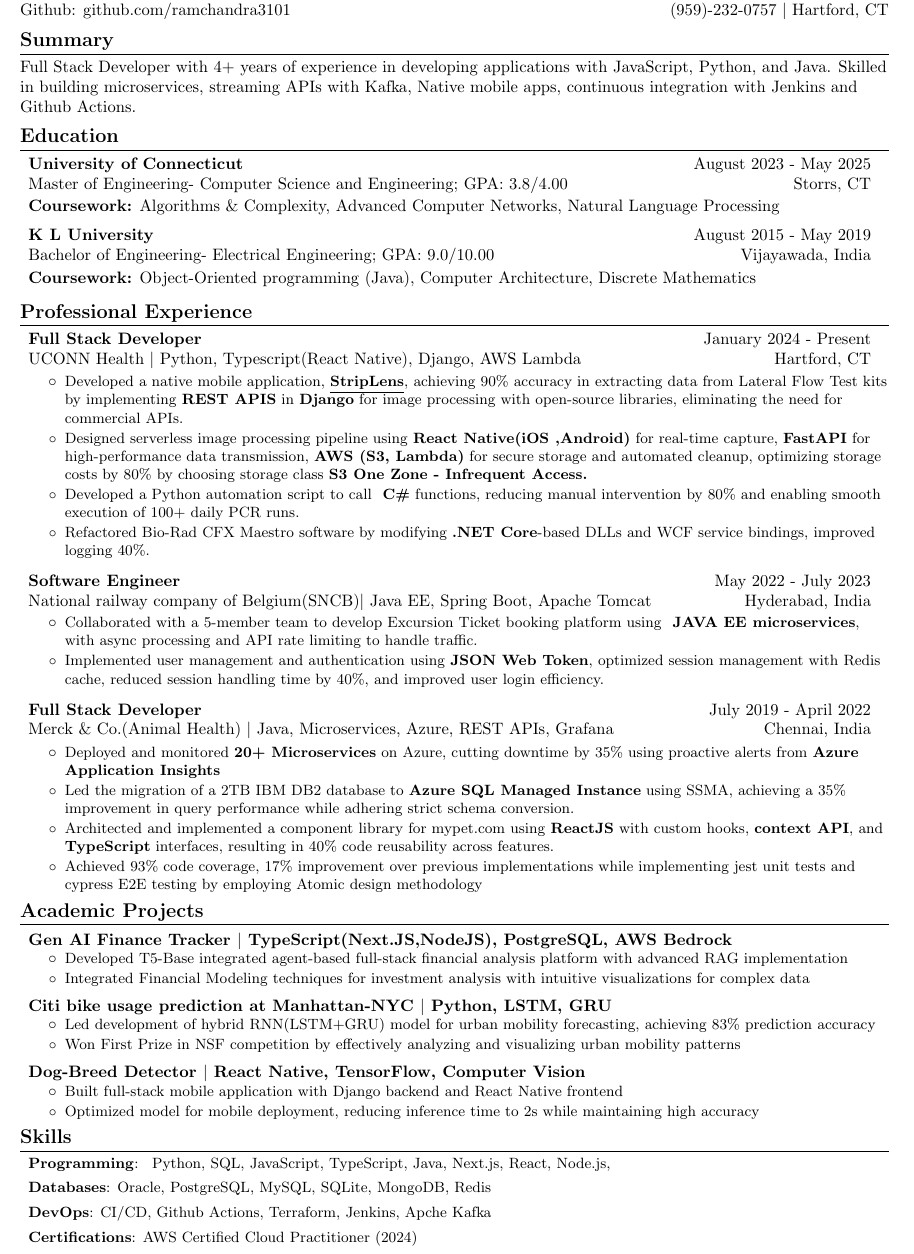
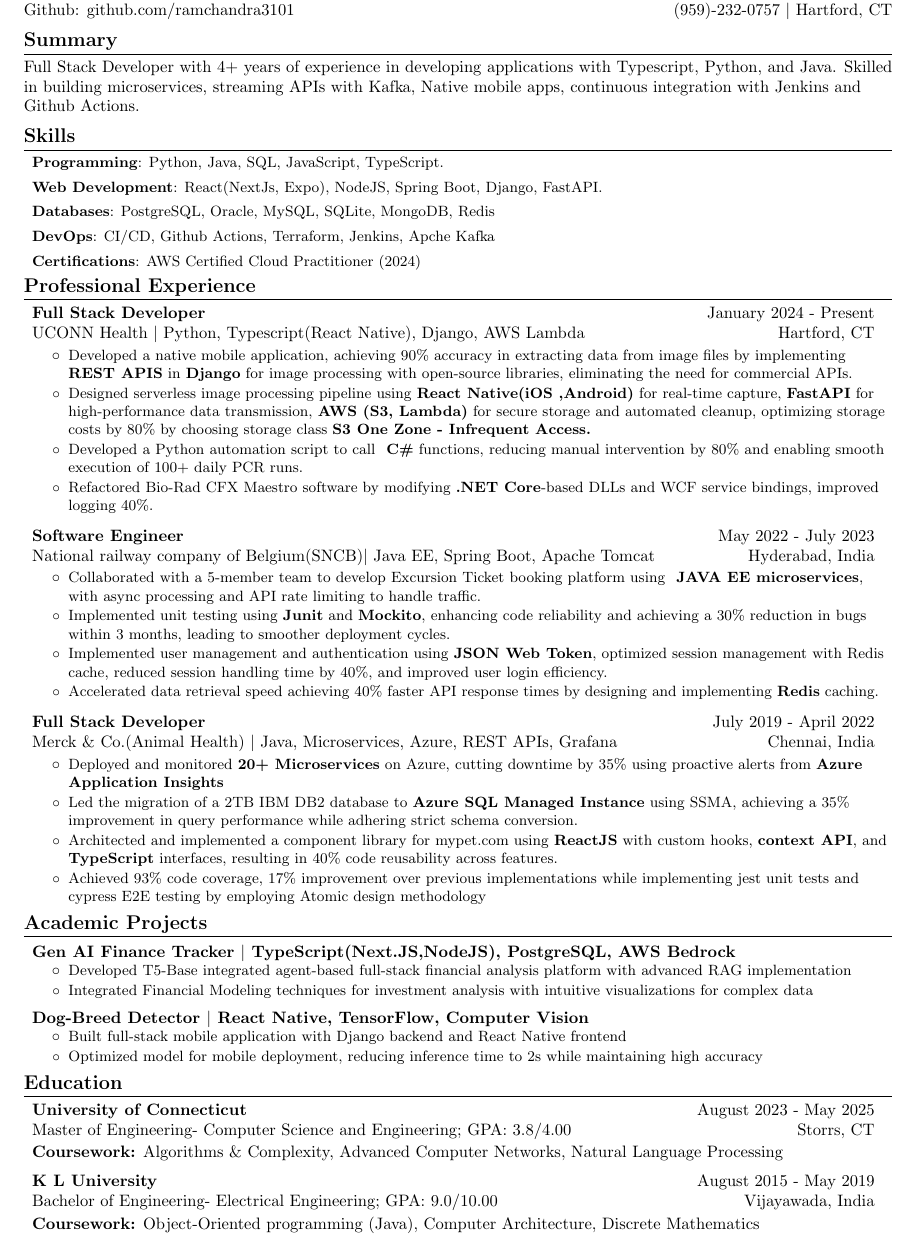
Before and after one commit to ramchandra3101/Resume_SDE, a LaTeX document (Ramchandra_SWEII.tex): part of the page, cut so that both start at the same text. Compiled offline with pdfLaTeX.

Commit message:
updated resume

```diff
--- a/Ramchandra_SWEII.tex
+++ b/Ramchandra_SWEII.tex
@@ -23,8 +23,8 @@
 \renewcommand{\footrulewidth}{0pt}
 
 % Adjust margins
-\addtolength{\oddsidemargin}{-0.530in}
-\addtolength{\evensidemargin}{-0.375in}
+\addtolength{\oddsidemargin}{-0.5in}
+\addtolength{\evensidemargin}{-0.5in}
 \addtolength{\textwidth}{1in}
 \addtolength{\topmargin}{-.45in}
 \addtolength{\textheight}{1in}
@@ -109,24 +109,17 @@
  \end{tabular*}
 
  \section{\textbf{Summary}}
-Full Stack Developer with 4+ years of experience in developing applications with JavaScript, Python, and Java. Skilled in building microservices, streaming APIs with Kafka, Native mobile apps, continuous integration with Jenkins and Github Actions.
-\section{\textbf{Education}}
- \resumeSubHeadingListStart
- \resumeSubheading
- 		{University of Connecticut}{August 2023 - May 2025}
-		 {Master of Engineering- Computer Science and Engineering;  GPA: 3.8/4.00}{Storrs, CT}
-		   \vspace{7pt}
-      { \newline{}\textbf{Coursework:} Algorithms \& Complexity, Advanced Computer Networks, Natural Language Processing  }
+Full Stack Developer with 4+ years of experience in developing applications with Typescript, Python, and Java. Skilled in building microservices, streaming APIs with Kafka, Native mobile apps, continuous integration with Jenkins and Github Actions.
 
- \resumeSubheading
- 		{K L University}{August 2015 - May 2019}
-		 {Bachelor of Engineering- Electrical Engineering;  GPA: 9.0/10.00}{Vijayawada, India}
-		  \vspace{7pt}
-      {\newline{}\textbf{Coursework:} Object-Oriented programming (Java), Computer Architecture, Discrete Mathematics}
+\section{\textbf{Skills}}
+\resumeSubHeadingListStart
+\resumeSubItem{Programming}{Python, Java, SQL,  JavaScript, TypeScript.}
+\resumeSubItem{Web Development}{React(NextJs, Expo), NodeJS, Spring Boot, Django, FastAPI.}
+%\resumeSubItem{Technologies}{AI/ML (smolLM2, Llama3, OpenCV, TensorFlow, PyTorch), AWS, GCP, Azure, Docker, Kubernetes}
+\resumeSubItem{Databases}{PostgreSQL,  Oracle, MySQL, SQLite, MongoDB, Redis}
+\resumeSubItem{DevOps}{CI/CD, Github Actions, Terraform, Jenkins, Apche Kafka}
+\resumeSubItem{Certifications}{\href{https://www.credly.com/badges/f21dec56-8b41-499a-aebb-342a8c0dbf45/linked_in_profile}{AWS Certified Cloud Practitioner (2024)}}
 \resumeSubHeadingListEnd
-
-\vspace{-5pt}
-
 
 
 \section{\textbf{Professional Experience}}
@@ -139,7 +132,7 @@
 
 
 
-	\resumeItemexp{Developed a native mobile application, \textbf{\underline{\href{https://github.com/ramchandra3101/strip_frontend}{StripLens}}}, achieving 90\% accuracy in extracting data from Lateral Flow Test kits by implementing \textbf{REST APIS} in \textbf{Django} for image processing with open-source libraries, eliminating the need for commercial APIs.}
+	\resumeItemexp{Developed a native mobile application, achieving 90\% accuracy in extracting data from image files by implementing \textbf{REST APIS} in \textbf{Django} for image processing with open-source libraries, eliminating the need for commercial APIs.}
 	\resumeItemexp{Designed serverless image processing pipeline using \textbf{React Native(iOS ,Android)}  for real-time capture, \textbf{FastAPI} for high-performance data transmission, \textbf{AWS (S3, Lambda)} for secure storage and automated cleanup, optimizing storage costs by 80\% by choosing storage class \textbf{S3 One Zone - Infrequent Access.}}
 
 	    \resumeItemexp{Developed a Python automation script to call \textbf{ C\#} functions, reducing manual intervention by 80\% and enabling smooth execution of 100+ daily PCR runs.}
@@ -175,7 +168,7 @@
 
         %\resumeItemexp{ Implemented multi-factor authentication with biometrics (iOS LAContext, Android BiometricPrompt) for 100,000+ users, achieving a 98\% authentication success rate and reducing unauthorized access by 99.9\%.}
 
-       % \resumeItemexp{Implemented unit testing using \textbf{Junit} and \textbf{Mockito},  enhancing code reliability and achieving a 30\% reduction in bugs within 3 months, leading to smoother deployment cycles.}
+        \resumeItemexp{Implemented unit testing using \textbf{Junit} and \textbf{Mockito},  enhancing code reliability and achieving a 30\% reduction in bugs within 3 months, leading to smoother deployment cycles.}
          \resumeItemexp{Implemented user management and authentication using \textbf{JSON Web Token}, optimized session management with
 Redis cache, reduced session handling time by 40\%, and improved user login efficiency.}
 
@@ -189,7 +182,7 @@
           %\resumeItemexp{Collaborated with 5-member team to implement payment gateway integration, processing \EUR{2M}+ monthly transactions.}
         %  \resumeItemexp{Drove migration from legacy system to microservices architecture, improving response times by 60\%.
           %\resumeItemexp{Built real-time seat availability module reducing booking conflicts by 85\%.}
-          %\resumeItemexp{Accelerated data retrieval speed achieving 40\% faster API response times by designing and implementing \textbf{Redis} caching.}
+          \resumeItemexp{Accelerated data retrieval speed achieving 40\% faster API response times by designing and implementing \textbf{Redis} caching.}
                 \resumeItemListEnd
 
     \resumeSubheading
@@ -229,13 +222,13 @@
 \resumeItemListEnd
 
 % Citi bike usage prediction
-\resumeProjectHeading
-{\href{https://github.com/ramchandra3101/Cyberinfrastructure-competition}{Citi bike usage prediction at Manhattan-NYC} $|$ {Python, LSTM, GRU}}{}
-\resumeItemListStart
-\resumeItemexp{Led development of hybrid RNN(LSTM+GRU) model for urban mobility forecasting, achieving 83\% prediction accuracy}
+%\resumeProjectHeading
+%{\href{https://github.com/ramchandra3101/Cyberinfrastructure-competition}{Citi bike usage prediction at Manhattan-NYC} $|$ {Python, LSTM, GRU}}{}
+%\resumeItemListStart
+%\resumeItemexp{Led development of hybrid RNN(LSTM+GRU) model for urban mobility forecasting, achieving 83\% prediction accuracy}
 %\resumeItemexp{Implemented semantic search techniques to extract meaningful patterns from complex transportation datasets}
-\resumeItemexp{Won First Prize in NSF competition by effectively analyzing and visualizing urban mobility patterns}
-\resumeItemListEnd
+%\resumeItemexp{Won First Prize in NSF competition by effectively analyzing and visualizing urban mobility patterns}
+%\resumeItemListEnd
 
 
 % Entity Resolution System - added based on Pavilion job description
@@ -253,19 +246,22 @@
 
 \resumeSubHeadingListEnd
 
-\section{\textbf{Skills}}
-\resumeSubHeadingListStart
-\resumeSubItem{Programming}{ Python, SQL,  JavaScript, TypeScript, Java,  Next.js, React,  Node.js,}
-%\resumeSubItem{Technologies}{AI/ML (smolLM2, Llama3, OpenCV, TensorFlow, PyTorch), AWS, GCP, Azure, Docker, Kubernetes}
-\resumeSubItem{Databases}{Oracle, PostgreSQL, MySQL, SQLite, MongoDB, Redis}
-\resumeSubItem{DevOps}{CI/CD, Github Actions, Terraform, Jenkins, Apche Kafka}
-\resumeSubItem{Certifications}{\href{https://www.credly.com/badges/f21dec56-8b41-499a-aebb-342a8c0dbf45/linked_in_profile}{AWS Certified Cloud Practitioner (2024)}}
-\resumeSubHeadingListEnd
 
 
+\section{\textbf{Education}}
+ \resumeSubHeadingListStart
+ \resumeSubheading
+ 		{University of Connecticut}{August 2023 - May 2025}
+		 {Master of Engineering- Computer Science and Engineering;  GPA: 3.8/4.00}{Storrs, CT}
+		   \vspace{7pt}
+      { \newline{}\textbf{Coursework:} Algorithms \& Complexity, Advanced Computer Networks, Natural Language Processing  }
 
-\vspace{-5pt}
-
+ \resumeSubheading
+ 		{K L University}{August 2015 - May 2019}
+		 {Bachelor of Engineering- Electrical Engineering;  GPA: 9.0/10.00}{Vijayawada, India}
+		  \vspace{7pt}
+      {\newline{}\textbf{Coursework:} Object-Oriented programming (Java), Computer Architecture, Discrete Mathematics}
+\resumeSubHeadingListEnd
 
 \vspace{-5pt}
 
```
Also changed, not shown: Ramchandra_SWEII.pdf, 4 other files.
